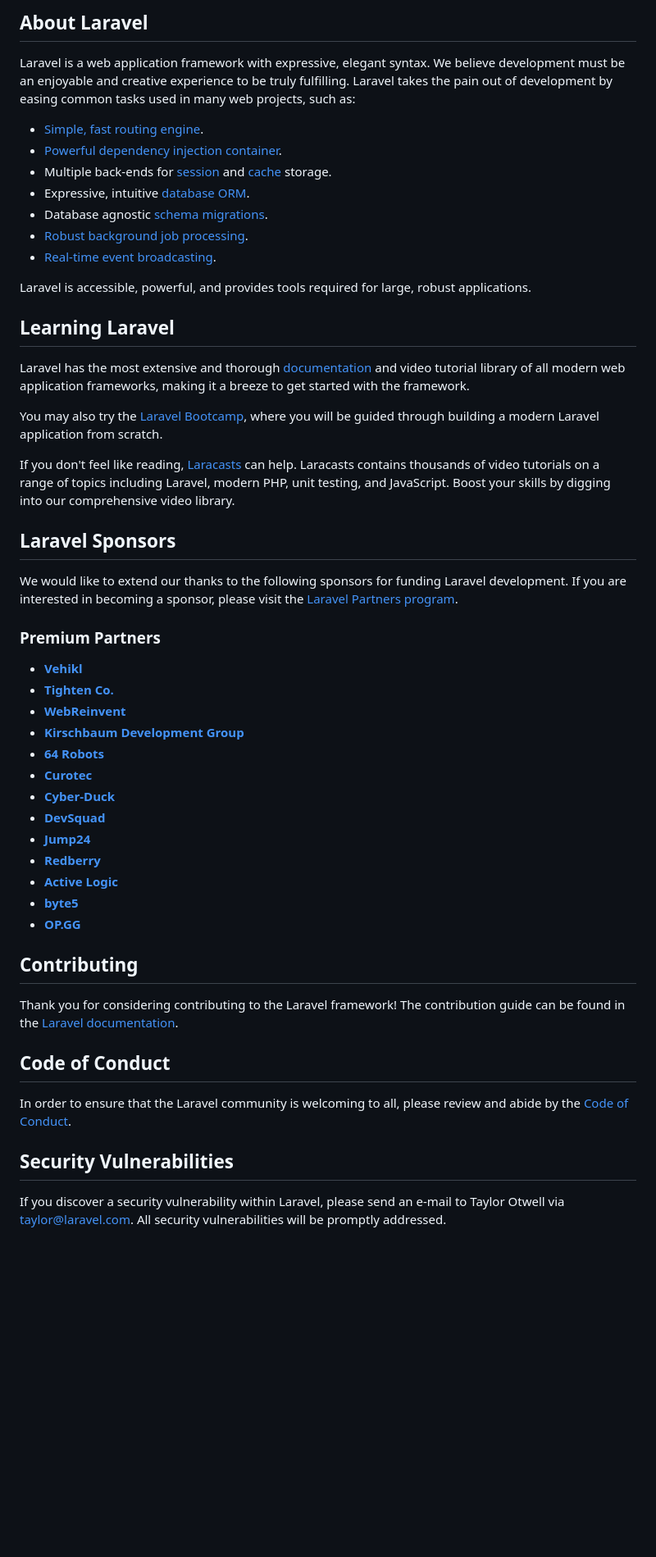
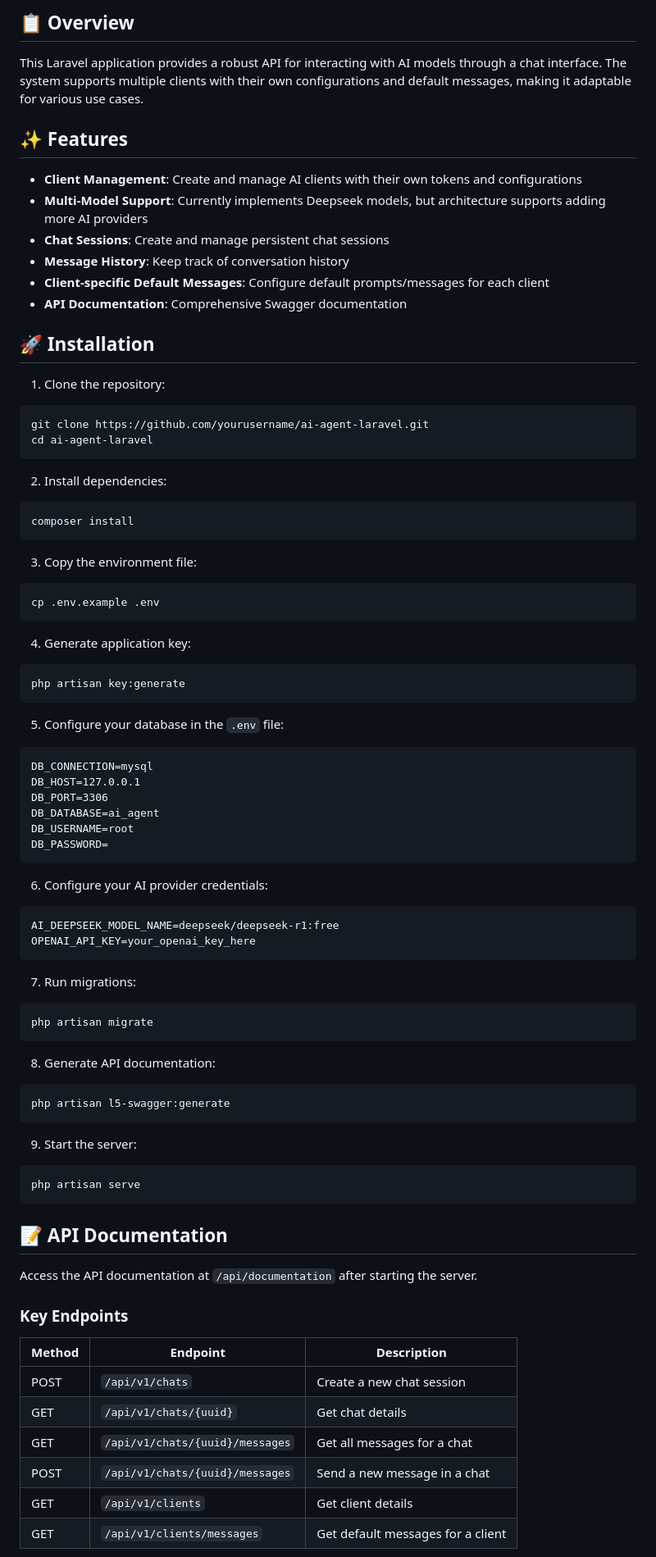
Before and after one commit to amirmmdz/laravel-ai-agent, a Markdown page: README.md, the part around one of its changes. Shown at 82% size. GitHub-like rendering; blank space fills up the shorter version.

````diff
--- a/README.md
+++ b/README.md
@@ -9,55 +4,83 @@
 
-## About Laravel
+## 📋 Overview
 
-Laravel is a web application framework with expressive, elegant syntax. We believe development must be an enjoyable and creative experience to be truly fulfilling. Laravel takes the pain out of development by easing common tasks used in many web projects, such as:
+This Laravel application provides a robust API for interacting with AI models through a chat interface. The system supports multiple clients with their own configurations and default messages, making it adaptable for various use cases.
 
-- [Simple, fast routing engine](https://laravel.com/docs/routing).
-- [Powerful dependency injection container](https://laravel.com/docs/container).
-- Multiple back-ends for [session](https://laravel.com/docs/session) and [cache](https://laravel.com/docs/cache) storage.
-- Expressive, intuitive [database ORM](https://laravel.com/docs/eloquent).
-- Database agnostic [schema migrations](https://laravel.com/docs/migrations).
-- [Robust background job processing](https://laravel.com/docs/queues).
-- [Real-time event broadcasting](https://laravel.com/docs/broadcasting).
+## ✨ Features
 
-Laravel is accessible, powerful, and provides tools required for large, robust applications.
+- **Client Management**: Create and manage AI clients with their own tokens and configurations
+- **Multi-Model Support**: Currently implements Deepseek models, but architecture supports adding more AI providers
+- **Chat Sessions**: Create and manage persistent chat sessions
+- **Message History**: Keep track of conversation history
+- **Client-specific Default Messages**: Configure default prompts/messages for each client
+- **API Documentation**: Comprehensive Swagger documentation
 
-## Learning Laravel
+## 🚀 Installation
 
-Laravel has the most extensive and thorough [documentation](https://laravel.com/docs) and video tutorial library of all modern web application frameworks, making it a breeze to get started with the framework.
+1. Clone the repository:
+```bash
+git clone https://github.com/yourusername/ai-agent-laravel.git
+cd ai-agent-laravel
+```
 
-You may also try the [Laravel Bootcamp](https://bootcamp.laravel.com), where you will be guided through building a modern Laravel application from scratch.
+2. Install dependencies:
+```bash
+composer install
+```
 
-If you don't feel like reading, [Laracasts](https://laracasts.com) can help. Laracasts contains thousands of video tutorials on a range of topics including Laravel, modern PHP, unit testing, and JavaScript. Boost your skills by digging into our comprehensive video library.
+3. Copy the environment file:
+```bash
+cp .env.example .env
+```
 
-## Laravel Sponsors
+4. Generate application key:
+```bash
+php artisan key:generate
+```
 
-We would like to extend our thanks to the following sponsors for funding Laravel development. If you are interested in becoming a sponsor, please visit the [Laravel Partners program](https://partners.laravel.com).
+5. Configure your database in the `.env` file:
+```
+DB_CONNECTION=mysql
+DB_HOST=127.0.0.1
+DB_PORT=3306
+DB_DATABASE=ai_agent
+DB_USERNAME=root
+DB_PASSWORD=
+```
 
-### Premium Partners
+6. Configure your AI provider credentials:
+```
+AI_DEEPSEEK_MODEL_NAME=deepseek/deepseek-r1:free
+OPENAI_API_KEY=your_openai_key_here
+```
 
-- **[Vehikl](https://vehikl.com/)**
-- **[Tighten Co.](https://tighten.co)**
-- **[WebReinvent](https://webreinvent.com/)**
-- **[Kirschbaum Development Group](https://kirschbaumdevelopment.com)**
-- **[64 Robots](https://64robots.com)**
-- **[Curotec](https://www.curotec.com/services/technologies/laravel/)**
-- **[Cyber-Duck](https://cyber-duck.co.uk)**
-- **[DevSquad](https://devsquad.com/hire-laravel-developers)**
-- **[Jump24](https://jump24.co.uk)**
-- **[Redberry](https://redberry.international/laravel/)**
-- **[Active Logic](https://activelogic.com)**
-- **[byte5](https://byte5.de)**
-- **[OP.GG](https://op.gg)**
+7. Run migrations:
+```bash
+php artisan migrate
+```
 
-## Contributing
+8. Generate API documentation:
+```bash
+php artisan l5-swagger:generate
+```
 
-Thank you for considering contributing to the Laravel framework! The contribution guide can be found in the [Laravel documentation](https://laravel.com/docs/contributions).
+9. Start the server:
+```bash
+php artisan serve
+```
 
-## Code of Conduct
+## 📝 API Documentation
 
-In order to ensure that the Laravel community is welcoming to all, please review and abide by the [Code of Conduct](https://laravel.com/docs/contributions#code-of-conduct).
+Access the API documentation at `/api/documentation` after starting the server.
 
-## Security Vulnerabilities
+### Key Endpoints
 
-If you discover a security vulnerability within Laravel, please send an e-mail to Taylor Otwell via [taylor@laravel.com](mailto:taylor@laravel.com). All security vulnerabilities will be promptly addressed.
+| Method | Endpoint | Description |
+|--------|----------|-------------|
+| POST | `/api/v1/chats` | Create a new chat session |
+| GET | `/api/v1/chats/{uuid}` | Get chat details |
+| GET | `/api/v1/chats/{uuid}/messages` | Get all messages for a chat |
+| POST | `/api/v1/chats/{uuid}/messages` | Send a new message in a chat |
+| GET | `/api/v1/clients` | Get client details |
+| GET | `/api/v1/clients/messages` | Get default messages for a client |
 
````
Also changed, not shown: other parts of README.md (+56 -9 lines).
